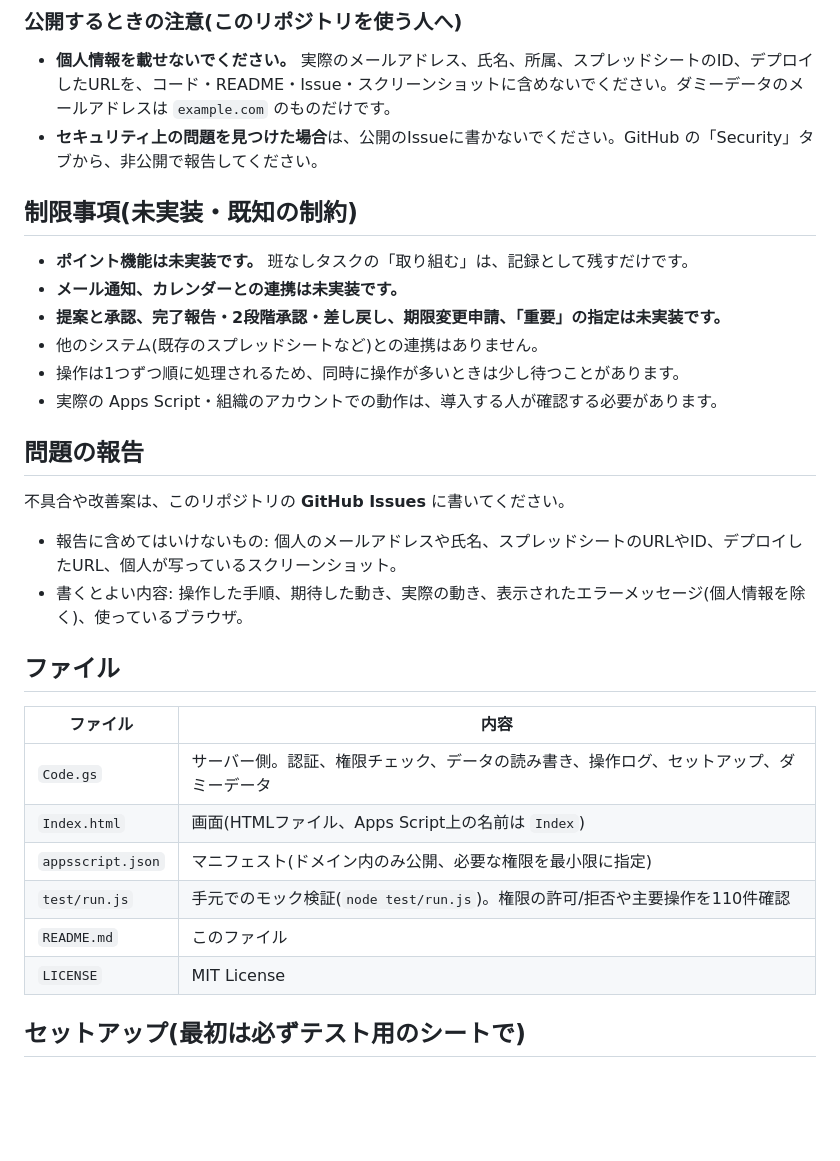
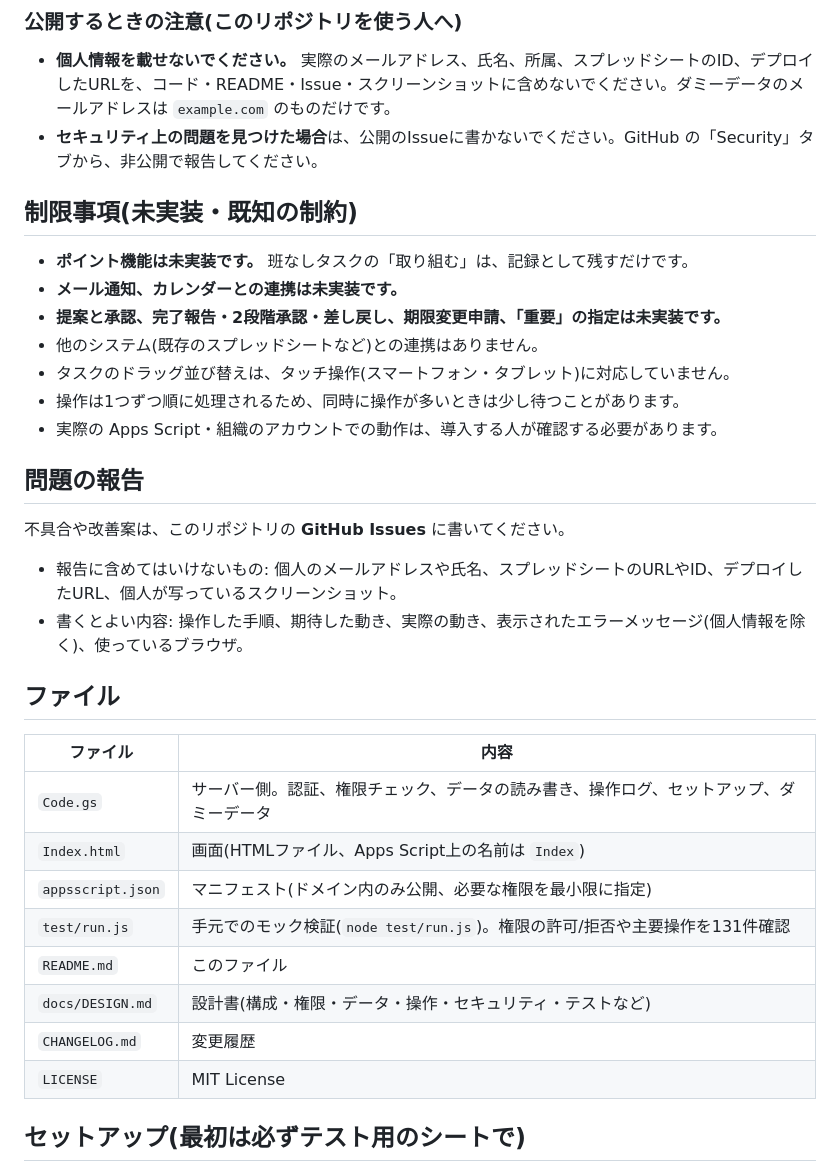
Before and after one commit to tamajinn/student-council-task-manager, a Markdown page: README.md, the part around one of its changes. GitHub-like rendering; blank space fills up the shorter version.

```diff
--- a/README.md
+++ b/README.md
@@ -73,23 +68,21 @@
 
 - **個人情報を載せないでください。** 実際のメールアドレス、氏名、所属、スプレッドシートのID、デプロイしたURLを、コード・README・Issue・スクリーンショットに含めないでください。ダミーデータのメールアドレスは `example.com` のものだけです。
 - **セキュリティ上の問題を見つけた場合**は、公開のIssueに書かないでください。GitHub の「Security」タブから、非公開で報告してください。
-
 ## 制限事項(未実装・既知の制約)
 
 - **ポイント機能は未実装です。** 班なしタスクの「取り組む」は、記録として残すだけです。
 - **メール通知、カレンダーとの連携は未実装です。**
 - **提案と承認、完了報告・2段階承認・差し戻し、期限変更申請、「重要」の指定は未実装です。**
 - 他のシステム(既存のスプレッドシートなど)との連携はありません。
+- タスクのドラッグ並び替えは、タッチ操作(スマートフォン・タブレット)に対応していません。
 - 操作は1つずつ順に処理されるため、同時に操作が多いときは少し待つことがあります。
 - 実際の Apps Script・組織のアカウントでの動作は、導入する人が確認する必要があります。
-
 ## 問題の報告
 
 不具合や改善案は、このリポジトリの **GitHub Issues** に書いてください。
 
 - 報告に含めてはいけないもの: 個人のメールアドレスや氏名、スプレッドシートのURLやID、デプロイしたURL、個人が写っているスクリーンショット。
 - 書くとよい内容: 操作した手順、期待した動き、実際の動き、表示されたエラーメッセージ(個人情報を除く)、使っているブラウザ。
-
 ## ファイル
 
 | ファイル | 内容 |
@@ -97,8 +90,10 @@
 | `Code.gs` | サーバー側。認証、権限チェック、データの読み書き、操作ログ、セットアップ、ダミーデータ |
 | `Index.html` | 画面(HTMLファイル、Apps Script上の名前は `Index`) |
 | `appsscript.json` | マニフェスト(ドメイン内のみ公開、必要な権限を最小限に指定) |
-| `test/run.js` | 手元でのモック検証(`node test/run.js`)。権限の許可/拒否や主要操作を110件確認 |
+| `test/run.js` | 手元でのモック検証(`node test/run.js`)。権限の許可/拒否や主要操作を131件確認 |
 | `README.md` | このファイル |
+| `docs/DESIGN.md` | 設計書(構成・権限・データ・操作・セキュリティ・テストなど) |
+| `CHANGELOG.md` | 変更履歴 |
 | `LICENSE` | MIT License |
 
 ## セットアップ(最初は必ずテスト用のシートで)
```
Also changed, not shown: other parts of README.md (+23 -22 lines).
